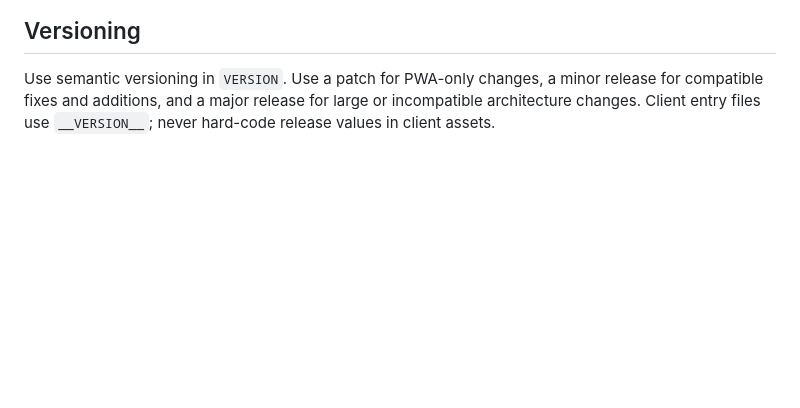
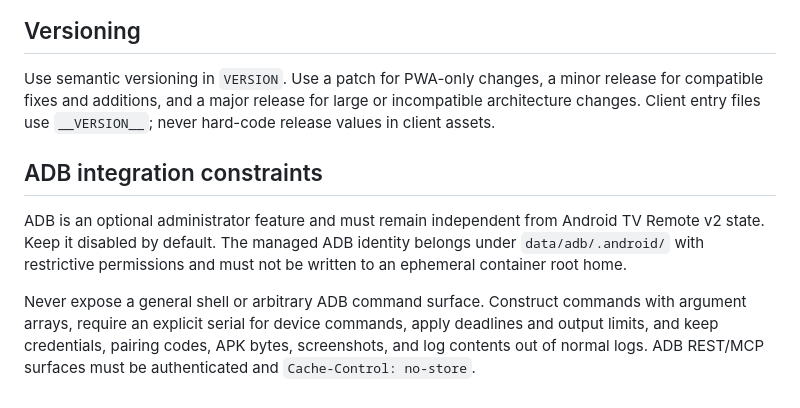
Before and after one commit to vm75/droidtv-remote, a Markdown page: AGENTS.md, the part around the change. GitHub-like rendering; blank space fills up the shorter version.

Commit message:
Add ADB implementation guidance

```diff
--- a/AGENTS.md
+++ b/AGENTS.md
@@ -48,3 +48,9 @@ Do not commit `data/config.yaml`, `data/tvs.yaml`, `data/apps.yaml`, uploaded ic
 ## Versioning
 
 Use semantic versioning in `VERSION`. Use a patch for PWA-only changes, a minor release for compatible fixes and additions, and a major release for large or incompatible architecture changes. Client entry files use `__VERSION__`; never hard-code release values in client assets.
+
+## ADB integration constraints
+
+ADB is an optional administrator feature and must remain independent from Android TV Remote v2 state. Keep it disabled by default. The managed ADB identity belongs under `data/adb/.android/` with restrictive permissions and must not be written to an ephemeral container root home.
+
+Never expose a general shell or arbitrary ADB command surface. Construct commands with argument arrays, require an explicit serial for device commands, apply deadlines and output limits, and keep credentials, pairing codes, APK bytes, screenshots, and log contents out of normal logs. ADB REST/MCP surfaces must be authenticated and `Cache-Control: no-store`.
```
